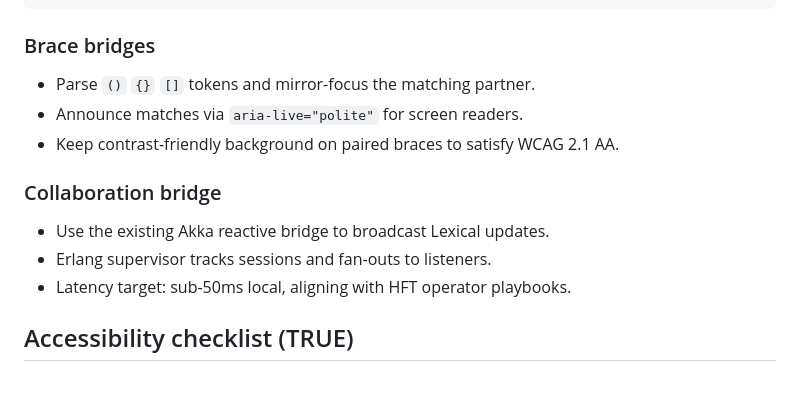
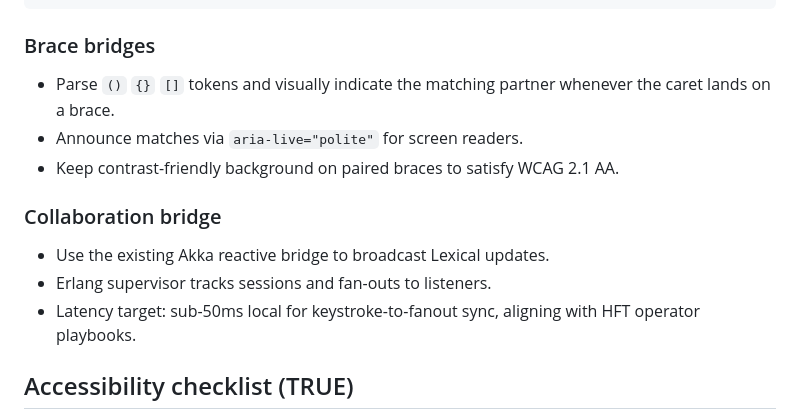
Before and after one commit to sosloan/friendly-octo-couscous, a Markdown page: docs/LEXICAL_EDITOR.md, the part around the change. Drawn GitHub-style; blank space fills up the shorter version.

Commit message:
clarify brace bridge wording and latency metric
Co-authored-by: sosloan <20196413+sosloan@users.noreply.github.com>

````diff
--- a/docs/LEXICAL_EDITOR.md
+++ b/docs/LEXICAL_EDITOR.md
@@ -50,14 +50,14 @@ export default function AccessibleEditor({onChange}) {
 ```
 
 ### Brace bridges
-- Parse `()` `{}` `[]` tokens and mirror-focus the matching partner.
+- Parse `()` `{}` `[]` tokens and visually indicate the matching partner whenever the caret lands on a brace.
 - Announce matches via `aria-live="polite"` for screen readers.
 - Keep contrast-friendly background on paired braces to satisfy WCAG 2.1 AA.
 
 ### Collaboration bridge
 - Use the existing Akka reactive bridge to broadcast Lexical updates.
 - Erlang supervisor tracks sessions and fan-outs to listeners.
-- Latency target: sub-50ms local, aligning with HFT operator playbooks.
+- Latency target: sub-50ms local for keystroke-to-fanout sync, aligning with HFT operator playbooks.
 
 ## Accessibility checklist (TRUE)
 - **Typed**: maintain semantic nodes (headings, lists, code) instead of spans.
````
